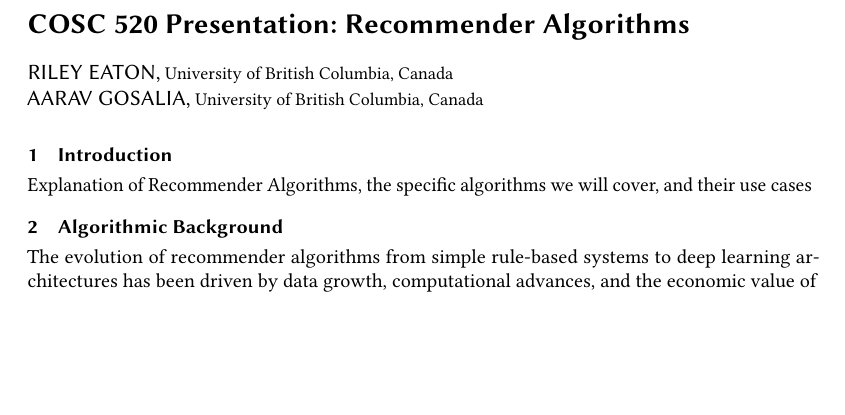
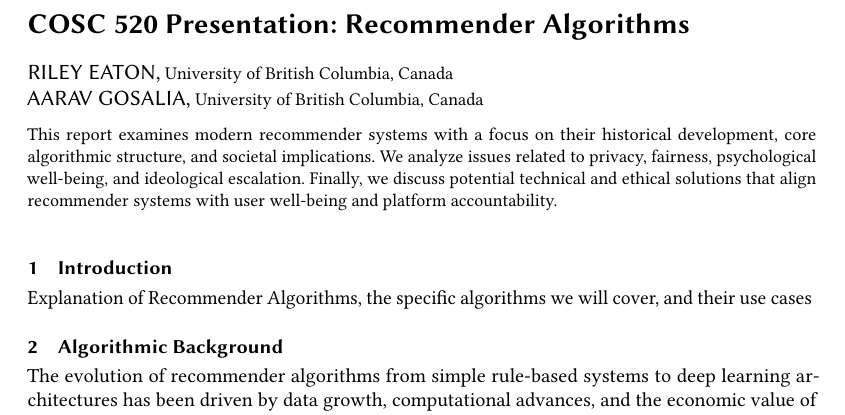
Before and after one commit to rileyeaton-ubc/ubc-520-presentation, a LaTeX paper (docs/report/presentation_report.tex): part of page 1 of 3, cut so that both start at the same text, the shorter picture padded with empty space. Compiled offline with pdfLaTeX.

Commit message:
add abstract

```diff
--- a/docs/report/presentation_report.tex
+++ b/docs/report/presentation_report.tex
@@ -12,6 +12,10 @@
 
 %% Title and author information
 \title{COSC 520 Presentation: Recommender Algorithms}
+
+\begin{abstract}
+This report examines modern recommender systems with a focus on their historical development, core algorithmic structure, and societal implications. We analyze issues related to privacy, fairness, psychological well-being, and ideological escalation. Finally, we discuss potential technical and ethical solutions that align recommender systems with user well-being and platform accountability.
+\end{abstract}
 
 \author{Riley Eaton}
 \email{ryeaton@student.ubc.ca}
```
